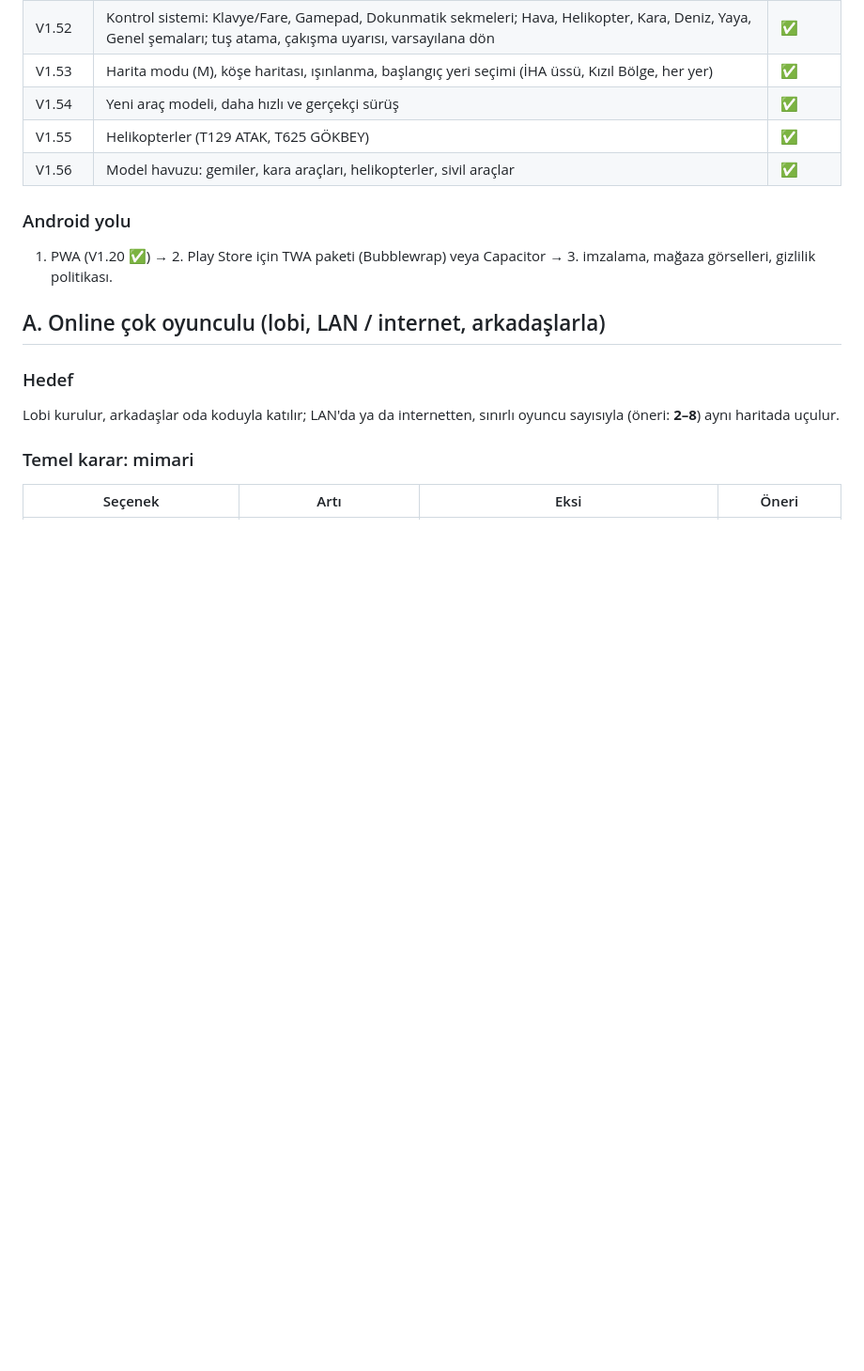
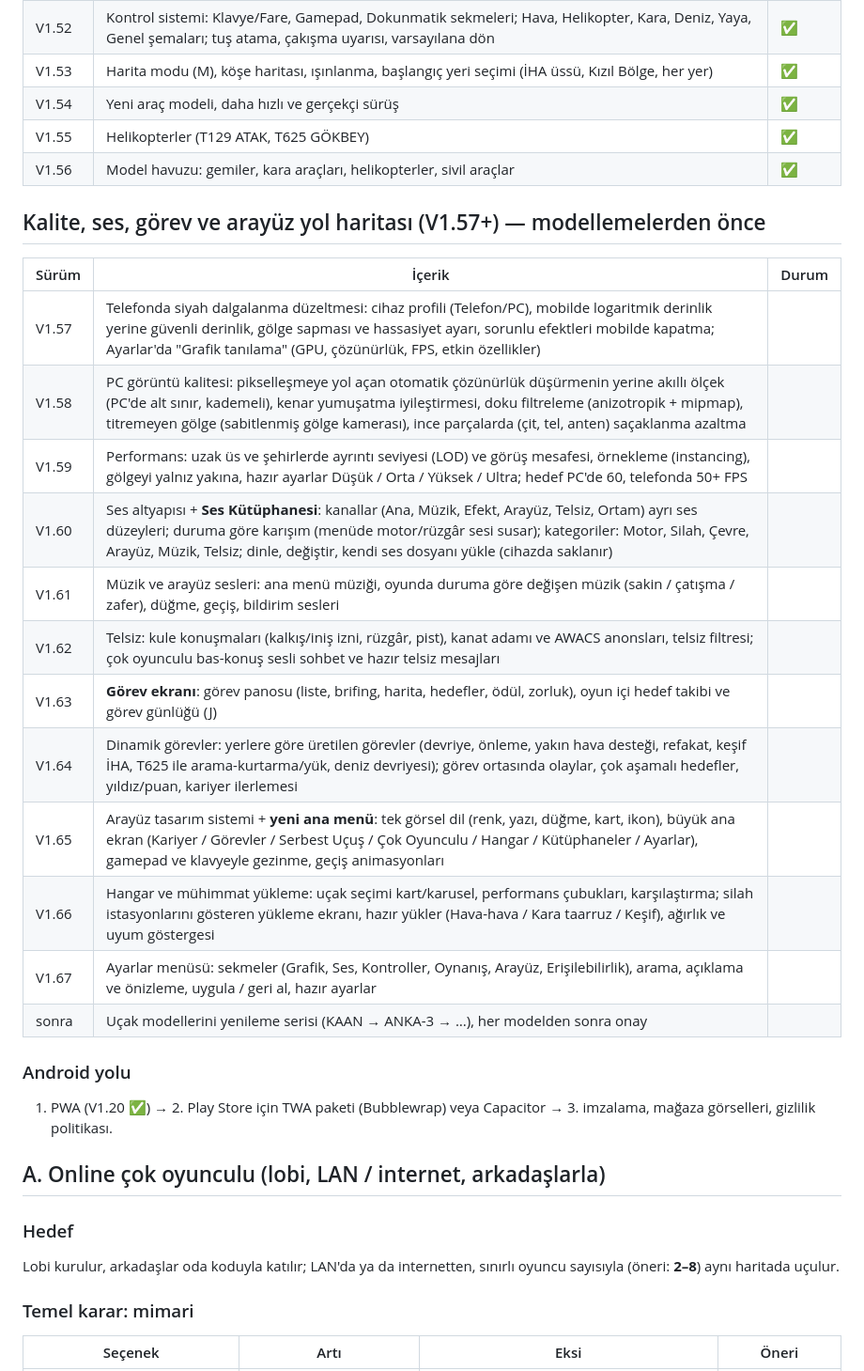
Before and after one commit to astakyon/Turkiye_Hava_Simulasyonu, a Markdown page: ROADMAP.md, the part around the change. Shown at 94% size. Rendered like a GitHub page; blank space fills up the shorter version.

Commit message:
Yol haritası: grafik, ses, görev ve arayüz (V1.57–V1.67)
Co-Authored-By: Claude Opus 5.5 <noreply@anthropic.com>
Claude-Session: https://claude.ai/code/session_01QJRCMbSDFRceyasRhKjvKR

```diff
--- a/ROADMAP.md
+++ b/ROADMAP.md
@@ -36,6 +36,22 @@
 | V1.54 | Yeni araç modeli, daha hızlı ve gerçekçi sürüş | ✅ |
 | V1.55 | Helikopterler (T129 ATAK, T625 GÖKBEY) | ✅ |
 | V1.56 | Model havuzu: gemiler, kara araçları, helikopterler, sivil araçlar | ✅ |
+
+## Kalite, ses, görev ve arayüz yol haritası (V1.57+) — modellemelerden önce
+| Sürüm | İçerik | Durum |
+|---|---|---|
+| V1.57 | Telefonda siyah dalgalanma düzeltmesi: cihaz profili (Telefon/PC), mobilde logaritmik derinlik yerine güvenli derinlik, gölge sapması ve hassasiyet ayarı, sorunlu efektleri mobilde kapatma; Ayarlar'da "Grafik tanılama" (GPU, çözünürlük, FPS, etkin özellikler) | |
+| V1.58 | PC görüntü kalitesi: pikselleşmeye yol açan otomatik çözünürlük düşürmenin yerine akıllı ölçek (PC'de alt sınır, kademeli), kenar yumuşatma iyileştirmesi, doku filtreleme (anizotropik + mipmap), titremeyen gölge (sabitlenmiş gölge kamerası), ince parçalarda (çit, tel, anten) saçaklanma azaltma | |
+| V1.59 | Performans: uzak üs ve şehirlerde ayrıntı seviyesi (LOD) ve görüş mesafesi, örnekleme (instancing), gölgeyi yalnız yakına, hazır ayarlar Düşük / Orta / Yüksek / Ultra; hedef PC'de 60, telefonda 50+ FPS | |
+| V1.60 | Ses altyapısı + **Ses Kütüphanesi**: kanallar (Ana, Müzik, Efekt, Arayüz, Telsiz, Ortam) ayrı ses düzeyleri; duruma göre karışım (menüde motor/rüzgâr sesi susar); kategoriler: Motor, Silah, Çevre, Arayüz, Müzik, Telsiz; dinle, değiştir, kendi ses dosyanı yükle (cihazda saklanır) | |
+| V1.61 | Müzik ve arayüz sesleri: ana menü müziği, oyunda duruma göre değişen müzik (sakin / çatışma / zafer), düğme, geçiş, bildirim sesleri | |
+| V1.62 | Telsiz: kule konuşmaları (kalkış/iniş izni, rüzgâr, pist), kanat adamı ve AWACS anonsları, telsiz filtresi; çok oyunculu bas-konuş sesli sohbet ve hazır telsiz mesajları | |
+| V1.63 | **Görev ekranı**: görev panosu (liste, brifing, harita, hedefler, ödül, zorluk), oyun içi hedef takibi ve görev günlüğü (J) | |
+| V1.64 | Dinamik görevler: yerlere göre üretilen görevler (devriye, önleme, yakın hava desteği, refakat, keşif İHA, T625 ile arama-kurtarma/yük, deniz devriyesi); görev ortasında olaylar, çok aşamalı hedefler, yıldız/puan, kariyer ilerlemesi | |
+| V1.65 | Arayüz tasarım sistemi + **yeni ana menü**: tek görsel dil (renk, yazı, düğme, kart, ikon), büyük ana ekran (Kariyer / Görevler / Serbest Uçuş / Çok Oyunculu / Hangar / Kütüphaneler / Ayarlar), gamepad ve klavyeyle gezinme, geçiş animasyonları | |
+| V1.66 | Hangar ve mühimmat yükleme: uçak seçimi kart/karusel, performans çubukları, karşılaştırma; silah istasyonlarını gösteren yükleme ekranı, hazır yükler (Hava-hava / Kara taarruz / Keşif), ağırlık ve uyum göstergesi | |
+| V1.67 | Ayarlar menüsü: sekmeler (Grafik, Ses, Kontroller, Oynanış, Arayüz, Erişilebilirlik), arama, açıklama ve önizleme, uygula / geri al, hazır ayarlar | |
+| sonra | Uçak modellerini yenileme serisi (KAAN → ANKA-3 → …), her modelden sonra onay | |
 
 ### Android yolu
 1. PWA (V1.20 ✅) → 2. Play Store için TWA paketi (Bubblewrap) veya Capacitor → 3. imzalama, mağaza görselleri, gizlilik politikası.
```
